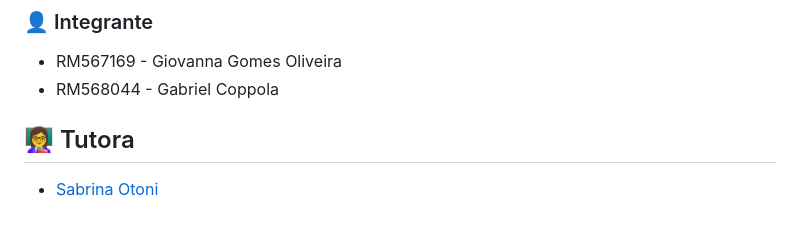
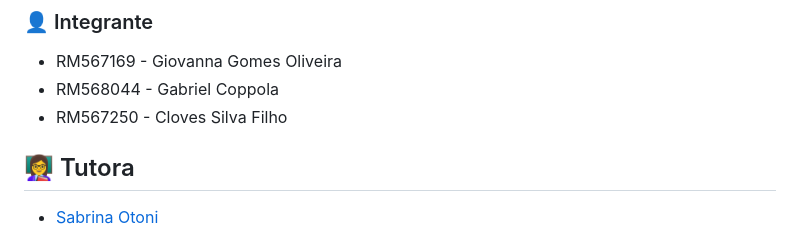
Before and after one commit to giovannag-tech/SpaceHealth-, a Markdown page: README.md, the part around the change. Rendered like a GitHub page.

Commit message:
docs: adicionado integrante do grupo.

```diff
--- a/README.md
+++ b/README.md
@@ -14,6 +14,7 @@
 
 - RM567169 - Giovanna Gomes Oliveira
 - RM568044 - Gabriel Coppola
+- RM567250 - Cloves Silva Filho
 
 ## 👩‍🏫 Tutora
 
```
